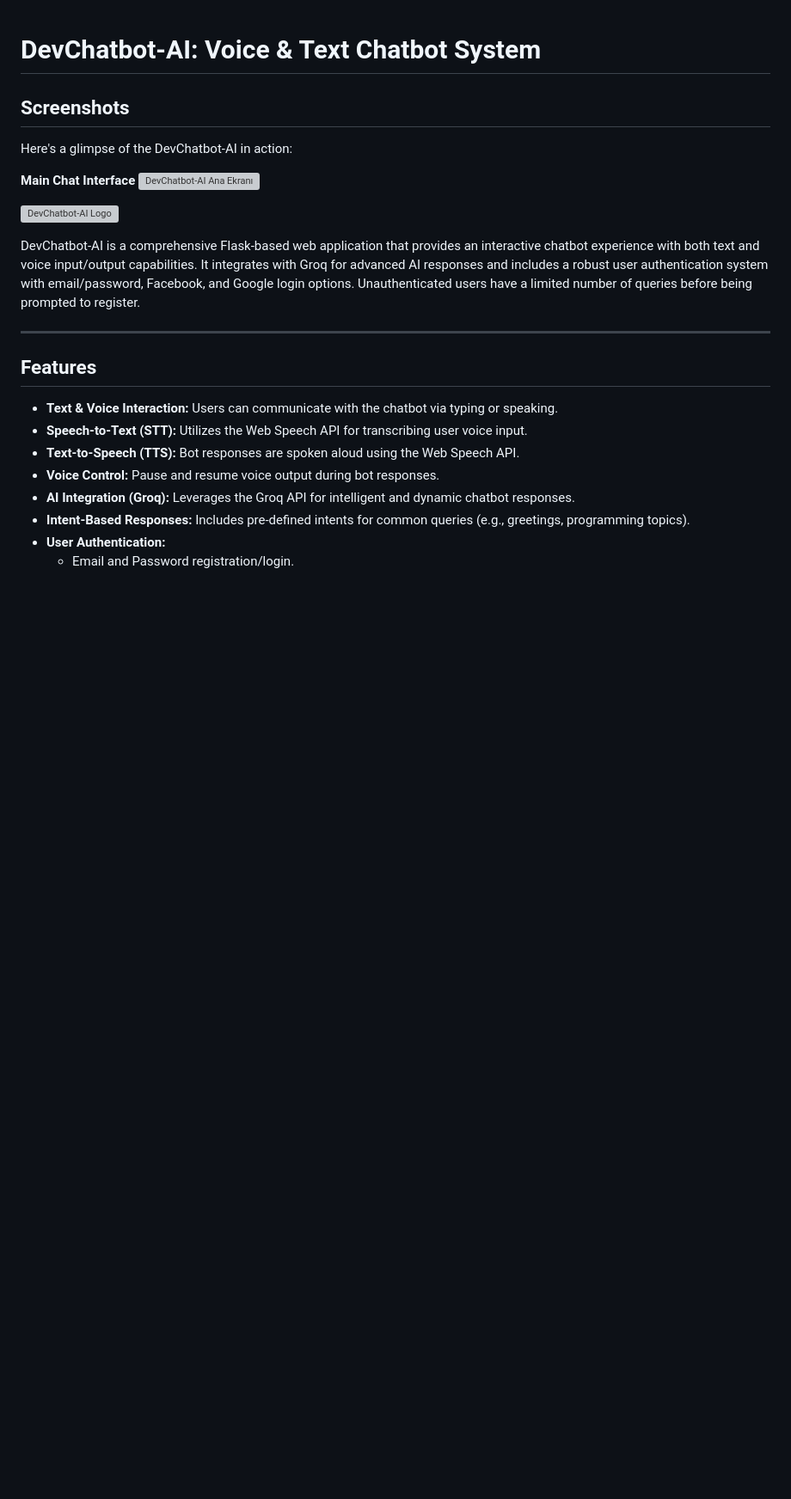
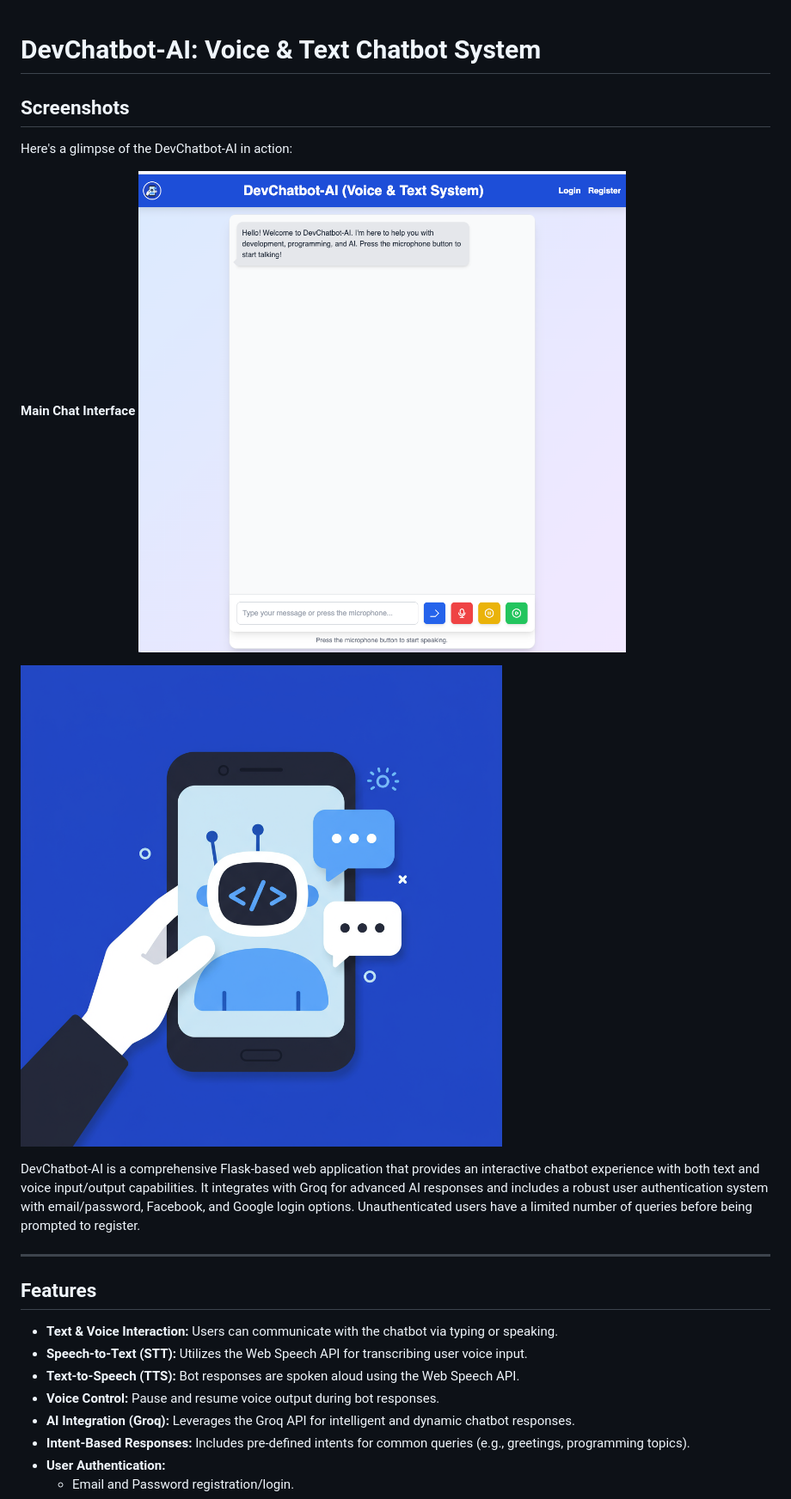
Before and after one commit to kapucuonur/chatbotvoice-AI, a Markdown page: README.md, the part around the change. Shown: that part at 86% size. Drawn GitHub-style; pictures changed too: static/img/Screenshot-app.png (added); blank space fills up the shorter version; grey boxes are pictures that could not be loaded.

```diff
--- a/README.md
+++ b/README.md
@@ -5,9 +5,9 @@
 Here's a glimpse of the DevChatbot-AI in action:
 
 **Main Chat Interface**
-![DevChatbot-AI Ana Ekranı](static/img/screenshot.png) <!-- Ensure screenshot.png is in static/img/ -->
+![DevChatbot-AI Ana Ekranı](static/img/Screenshot-app.png) <!-- Ensure screenshot.png is in static/img/ -->
 
-![DevChatbot-AI Logo](static/img/logo.png) <!-- Ensure you have a logo.png in static/img/ -->
+![DevChatbot-AI Logo](static/img/icon.png) <!-- Ensure you have a logo.png in static/img/ -->
 
 DevChatbot-AI is a comprehensive Flask-based web application that provides an interactive chatbot experience with both text and voice input/output capabilities. It integrates with Groq for advanced AI responses and includes a robust user authentication system with email/password, Facebook, and Google login options. Unauthenticated users have a limited number of queries before being prompted to register.
 
```
